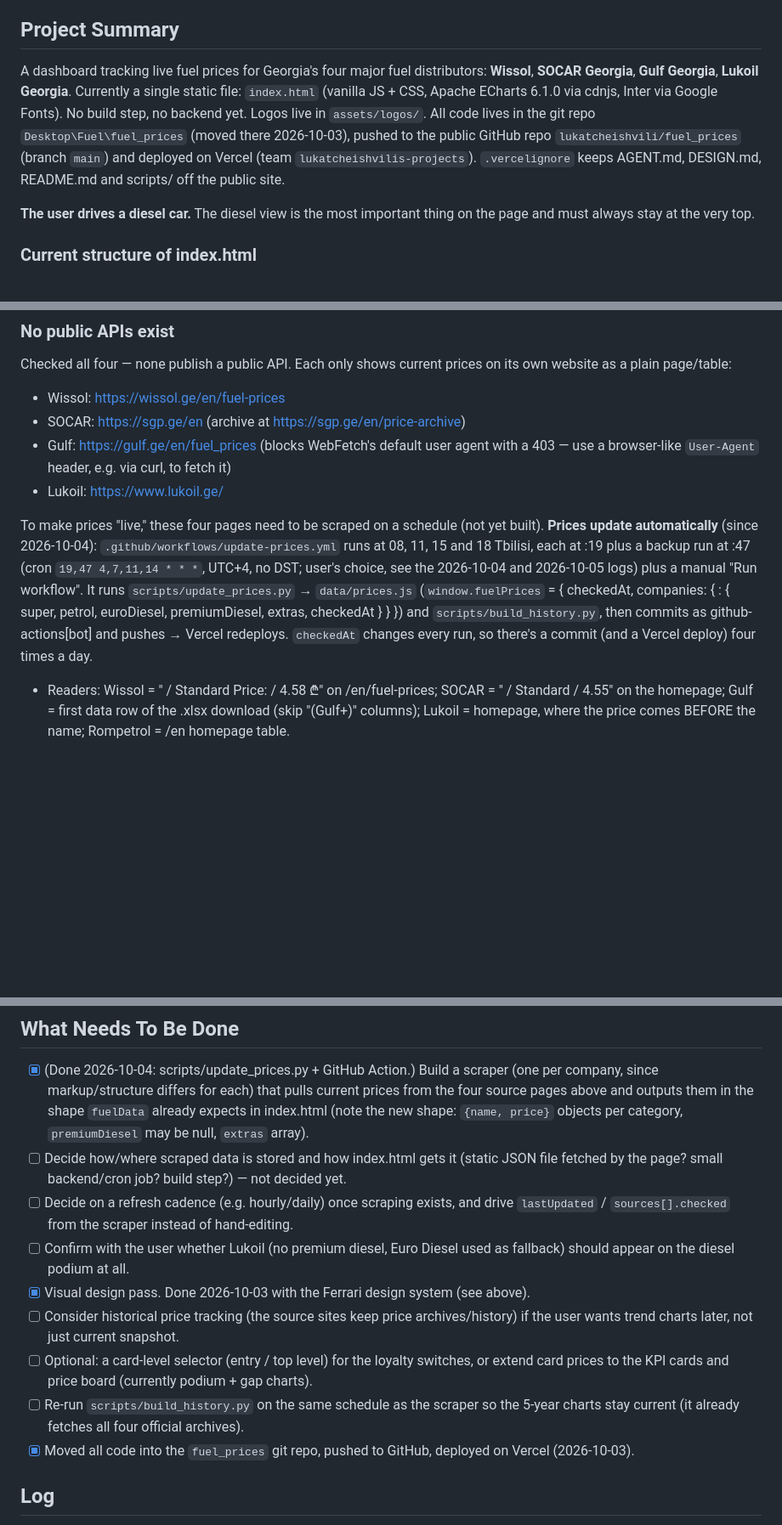
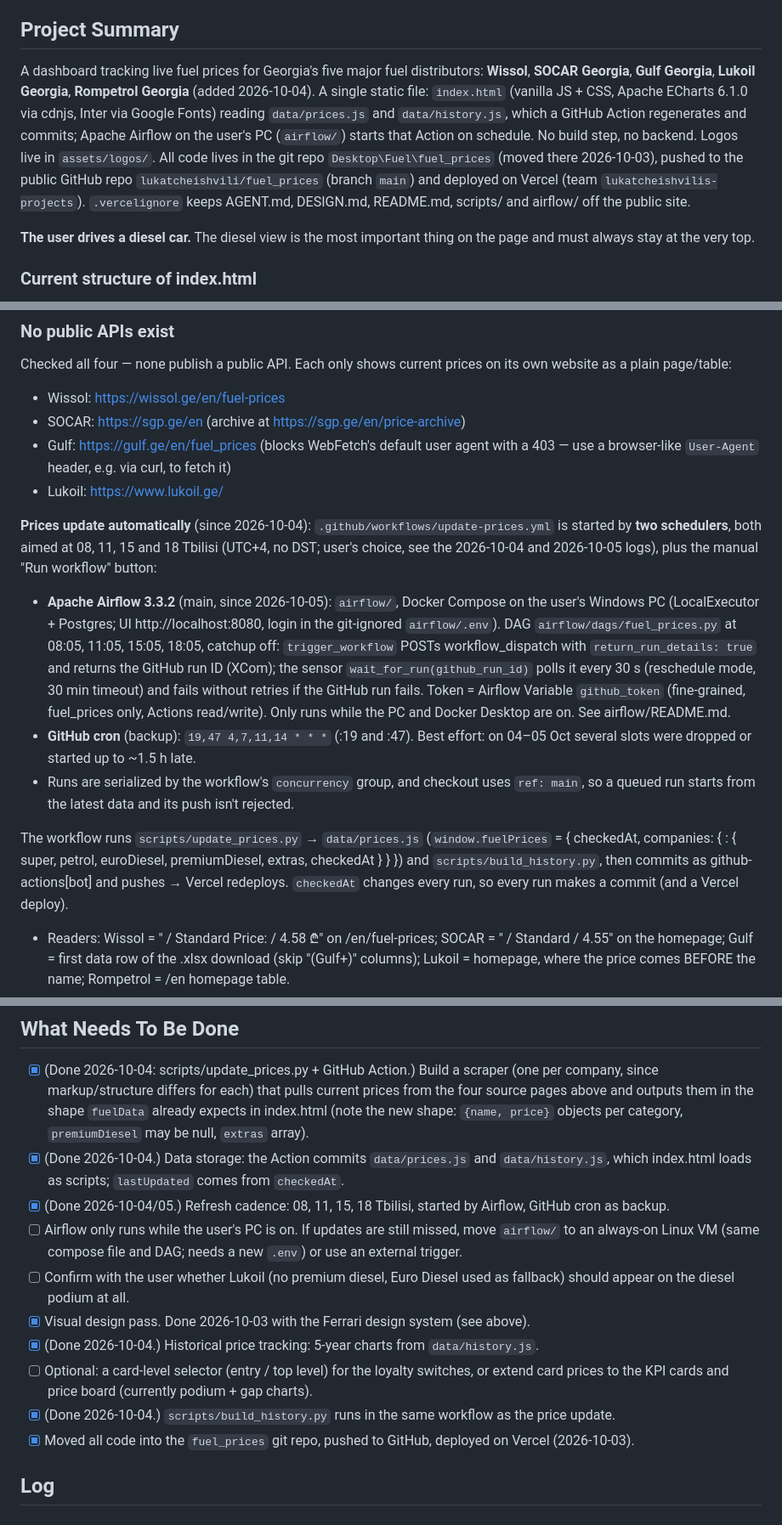
Before and after one commit to lukatcheishvili/fuel_prices, a Markdown page: AGENT.md, 3 parts joined by grey strips. Shown at 85% size. GitHub-like rendering; blank space fills up the shorter version.

```diff
--- a/AGENT.md
+++ b/AGENT.md
@@ -11,14 +11,16 @@
 
 ## Project Summary
 
-A dashboard tracking live fuel prices for Georgia's four major fuel distributors: **Wissol**,
-**SOCAR Georgia**, **Gulf Georgia**, **Lukoil Georgia**. Currently a single static file:
-`index.html` (vanilla JS + CSS, Apache ECharts 6.1.0 via cdnjs, Inter via Google Fonts).
-No build step, no backend yet. Logos live in `assets/logos/`. All code lives in the git repo
+A dashboard tracking live fuel prices for Georgia's five major fuel distributors: **Wissol**,
+**SOCAR Georgia**, **Gulf Georgia**, **Lukoil Georgia**, **Rompetrol Georgia** (added 2026-10-04).
+A single static file: `index.html` (vanilla JS + CSS, Apache ECharts 6.1.0 via cdnjs, Inter via
+Google Fonts) reading `data/prices.js` and `data/history.js`, which a GitHub Action regenerates and
+commits; Apache Airflow on the user's PC (`airflow/`) starts that Action on schedule.
+No build step, no backend. Logos live in `assets/logos/`. All code lives in the git repo
 `Desktop\Fuel\fuel_prices` (moved there 2026-10-03), pushed to the public GitHub repo
 `lukatcheishvili/fuel_prices` (branch `main`) and deployed on Vercel (team
-`lukatcheishvilis-projects`). `.vercelignore` keeps AGENT.md, DESIGN.md, README.md and scripts/
-off the public site.
+`lukatcheishvilis-projects`). `.vercelignore` keeps AGENT.md, DESIGN.md, README.md, scripts/ and
+airflow/ off the public site.
 
 **The user drives a diesel car.** The diesel view is the most important thing on the page and
 must always stay at the very top.
@@ -117,14 +119,25 @@ website as a plain page/table:
   use a browser-like `User-Agent` header, e.g. via curl, to fetch it)
 - Lukoil: https://www.lukoil.ge/
 
-To make prices "live," these four pages need to be scraped on a schedule (not yet built).
-**Prices update automatically** (since 2026-10-04): `.github/workflows/update-prices.yml` runs at
-08, 11, 15 and 18 Tbilisi, each at :19 plus a backup run at :47 (cron `19,47 4,7,11,14 * * *`, UTC+4,
-no DST; user's choice, see the 2026-10-04 and 2026-10-05 logs) plus a manual "Run
-workflow". It runs `scripts/update_prices.py` → `data/prices.js` (`window.fuelPrices` =
+**Prices update automatically** (since 2026-10-04): `.github/workflows/update-prices.yml` is started by
+**two schedulers**, both aimed at 08, 11, 15 and 18 Tbilisi (UTC+4, no DST; user's choice, see the
+2026-10-04 and 2026-10-05 logs), plus the manual "Run workflow" button:
+- **Apache Airflow 3.3.2** (main, since 2026-10-05): `airflow/`, Docker Compose on the user's Windows PC
+  (LocalExecutor + Postgres; UI http://localhost:8080, login in the git-ignored `airflow/.env`). DAG
+  `airflow/dags/fuel_prices.py` at 08:05, 11:05, 15:05, 18:05, catchup off: `trigger_workflow` POSTs
+  workflow_dispatch with `return_run_details: true` and returns the GitHub run ID (XCom); the sensor
+  `wait_for_run(github_run_id)` polls it every 30 s (reschedule mode, 30 min timeout) and fails without
+  retries if the GitHub run fails. Token = Airflow Variable `github_token` (fine-grained, fuel_prices
+  only, Actions read/write). Only runs while the PC and Docker Desktop are on. See airflow/README.md.
+- **GitHub cron** (backup): `19,47 4,7,11,14 * * *` (:19 and :47). Best effort: on 04–05 Oct several
+  slots were dropped or started up to ~1.5 h late.
+- Runs are serialized by the workflow's `concurrency` group, and checkout uses `ref: main`, so a queued
+  run starts from the latest data and its push isn't rejected.
+
+The workflow runs `scripts/update_prices.py` → `data/prices.js` (`window.fuelPrices` =
 { checkedAt, companies: { <Co>: { super, petrol, euroDiesel, premiumDiesel, extras, checkedAt } } })
 and `scripts/build_history.py`, then commits as github-actions[bot] and pushes → Vercel redeploys.
-`checkedAt` changes every run, so there's a commit (and a Vercel deploy) four times a day.
+`checkedAt` changes every run, so every run makes a commit (and a Vercel deploy).
 - Readers: Wissol = "<name> / Standard Price: / 4.58 ₾" on /en/fuel-prices; SOCAR = "<name> /
   Standard / 4.55" on the homepage; Gulf = first data row of the .xlsx download (skip "(Gulf+)"
   columns); Lukoil = homepage, where the price comes BEFORE the name; Rompetrol = /en homepage table.
@@ -389,19 +402,18 @@ Sections are separated by `xl` (64px). Max content width 1280px. Page gutter 32p
   current prices from the four source pages above and outputs them in the shape `fuelData`
   already expects in index.html (note the new shape: `{name, price}` objects per category,
   `premiumDiesel` may be null, `extras` array).
-- [ ] Decide how/where scraped data is stored and how index.html gets it (static JSON file
-  fetched by the page? small backend/cron job? build step?) — not decided yet.
-- [ ] Decide on a refresh cadence (e.g. hourly/daily) once scraping exists, and drive
-  `lastUpdated` / `sources[].checked` from the scraper instead of hand-editing.
+- [x] (Done 2026-10-04.) Data storage: the Action commits `data/prices.js` and `data/history.js`, which
+  index.html loads as scripts; `lastUpdated` comes from `checkedAt`.
+- [x] (Done 2026-10-04/05.) Refresh cadence: 08, 11, 15, 18 Tbilisi, started by Airflow, GitHub cron as backup.
+- [ ] Airflow only runs while the user's PC is on. If updates are still missed, move `airflow/` to an
+  always-on Linux VM (same compose file and DAG; needs a new `.env`) or use an external trigger.
 - [ ] Confirm with the user whether Lukoil (no premium diesel, Euro Diesel used as fallback)
   should appear on the diesel podium at all.
 - [x] Visual design pass. Done 2026-10-03 with the Ferrari design system (see above).
-- [ ] Consider historical price tracking (the source sites keep price archives/history) if the
-  user wants trend charts later, not just current snapshot.
+- [x] (Done 2026-10-04.) Historical price tracking: 5-year charts from `data/history.js`.
 - [ ] Optional: a card-level selector (entry / top level) for the loyalty switches, or extend
   card prices to the KPI cards and price board (currently podium + gap charts).
-- [ ] Re-run `scripts/build_history.py` on the same schedule as the scraper so the 5-year
-  charts stay current (it already fetches all four official archives).
+- [x] (Done 2026-10-04.) `scripts/build_history.py` runs in the same workflow as the price update.
 - [x] Moved all code into the `fuel_prices` git repo, pushed to GitHub, deployed on Vercel
   (2026-10-03).
 
```
Also changed, not shown: other parts of AGENT.md (+3 -0 lines), README.md (+13 -5 lines).
